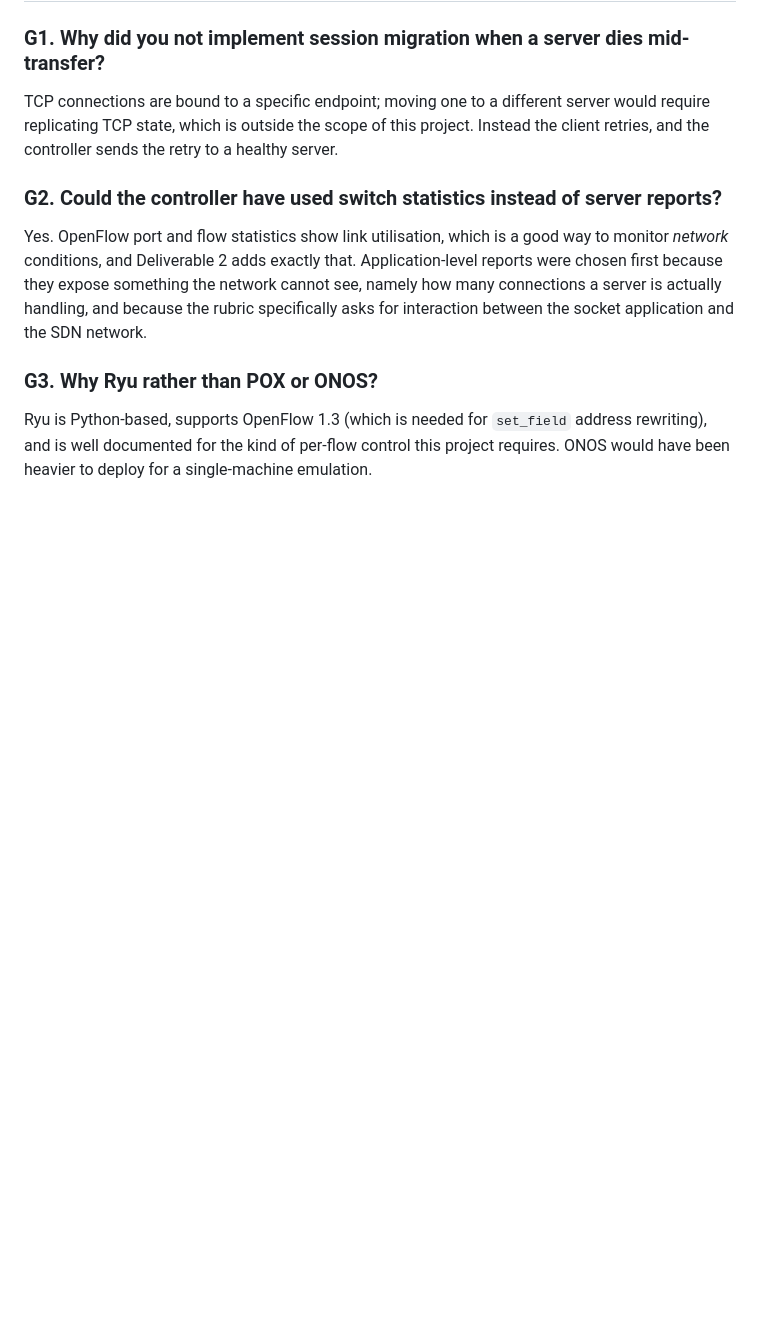
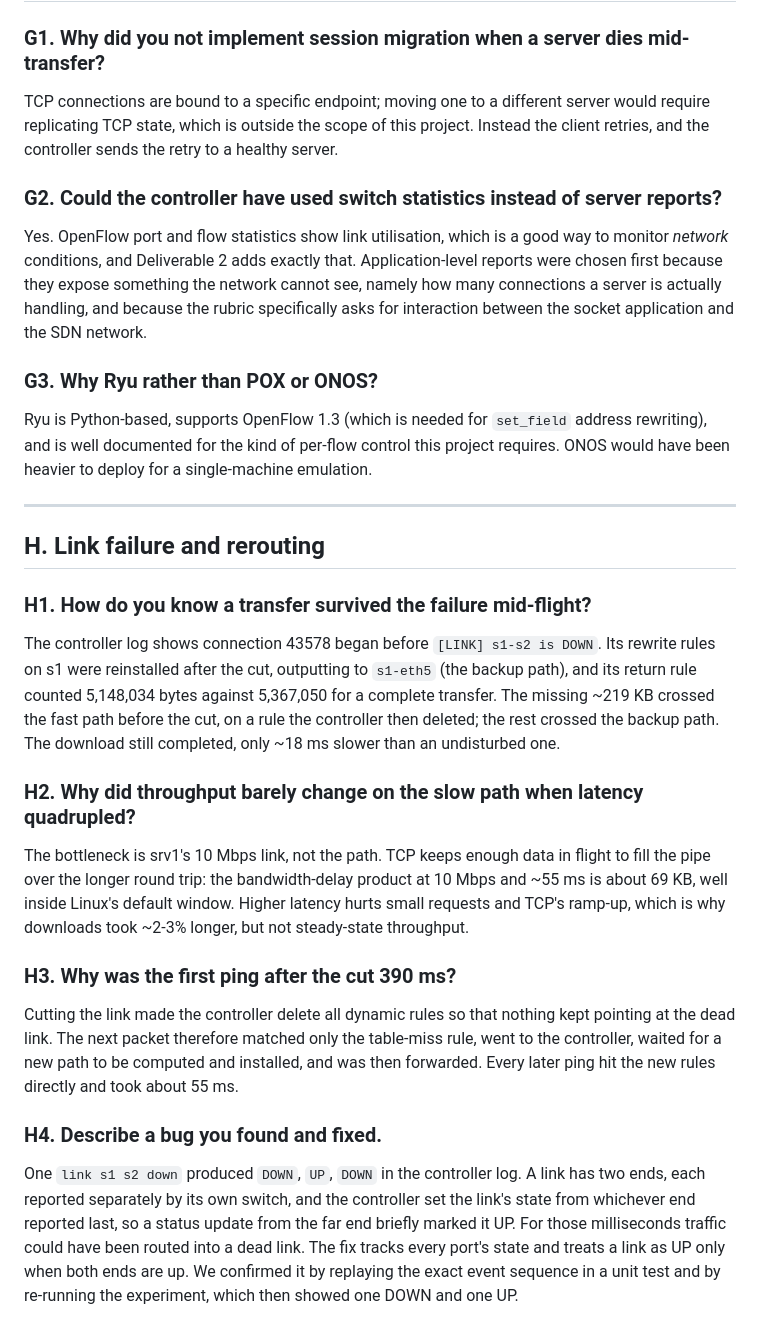
Before and after one commit to mayureshyalgi/sdn-content-delivery, a Markdown page: docs/VIVA_QA.md, the part around the change. Drawn GitHub-style; blank space fills up the shorter version.

Commit message:
Viva Q&A: link failure section

```diff
--- a/docs/VIVA_QA.md
+++ b/docs/VIVA_QA.md
@@ -315,3 +315,38 @@ application and the SDN network.
 Ryu is Python-based, supports OpenFlow 1.3 (which is needed for `set_field` address rewriting), and
 is well documented for the kind of per-flow control this project requires. ONOS would have been
 heavier to deploy for a single-machine emulation.
+
+---
+
+## H. Link failure and rerouting
+
+### H1. How do you know a transfer survived the failure mid-flight?
+
+The controller log shows connection 43578 began before `[LINK] s1-s2 is DOWN`. Its rewrite rules on
+s1 were reinstalled after the cut, outputting to `s1-eth5` (the backup path), and its return rule
+counted 5,148,034 bytes against 5,367,050 for a complete transfer. The missing ~219 KB crossed the
+fast path before the cut, on a rule the controller then deleted; the rest crossed the backup path.
+The download still completed, only ~18 ms slower than an undisturbed one.
+
+### H2. Why did throughput barely change on the slow path when latency quadrupled?
+
+The bottleneck is srv1's 10 Mbps link, not the path. TCP keeps enough data in flight to fill the
+pipe over the longer round trip: the bandwidth-delay product at 10 Mbps and ~55 ms is about 69 KB,
+well inside Linux's default window. Higher latency hurts small requests and TCP's ramp-up, which is
+why downloads took ~2-3% longer, but not steady-state throughput.
+
+### H3. Why was the first ping after the cut 390 ms?
+
+Cutting the link made the controller delete all dynamic rules so that nothing kept pointing at the
+dead link. The next packet therefore matched only the table-miss rule, went to the controller,
+waited for a new path to be computed and installed, and was then forwarded. Every later ping hit
+the new rules directly and took about 55 ms.
+
+### H4. Describe a bug you found and fixed.
+
+One `link s1 s2 down` produced `DOWN`, `UP`, `DOWN` in the controller log. A link has two ends,
+each reported separately by its own switch, and the controller set the link's state from whichever
+end reported last, so a status update from the far end briefly marked it UP. For those
+milliseconds traffic could have been routed into a dead link. The fix tracks every port's state and
+treats a link as UP only when both ends are up. We confirmed it by replaying the exact event
+sequence in a unit test and by re-running the experiment, which then showed one DOWN and one UP.
```
